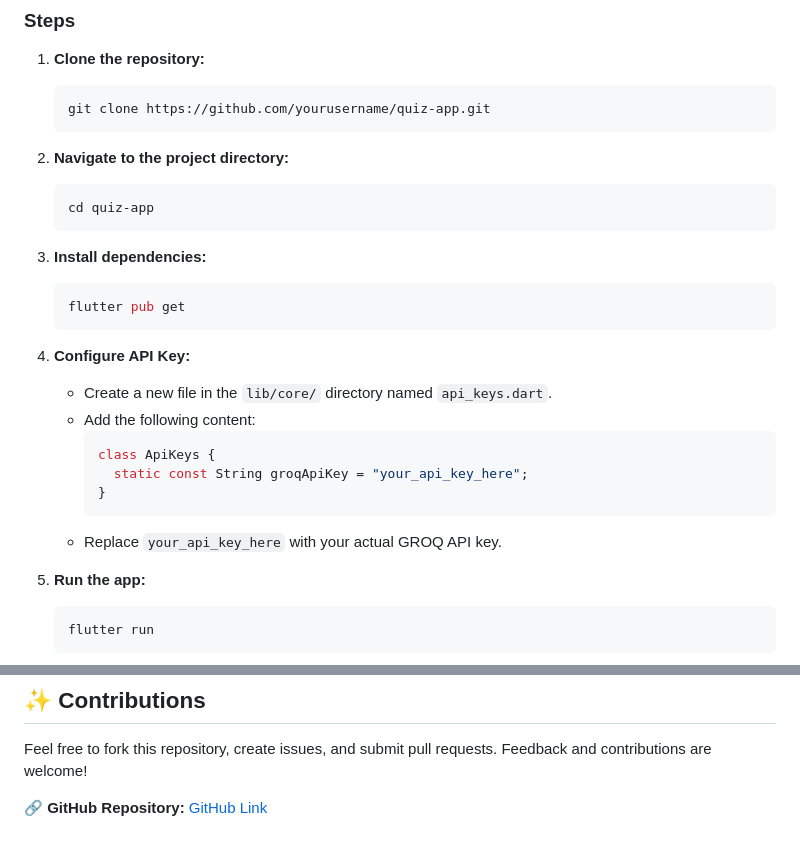
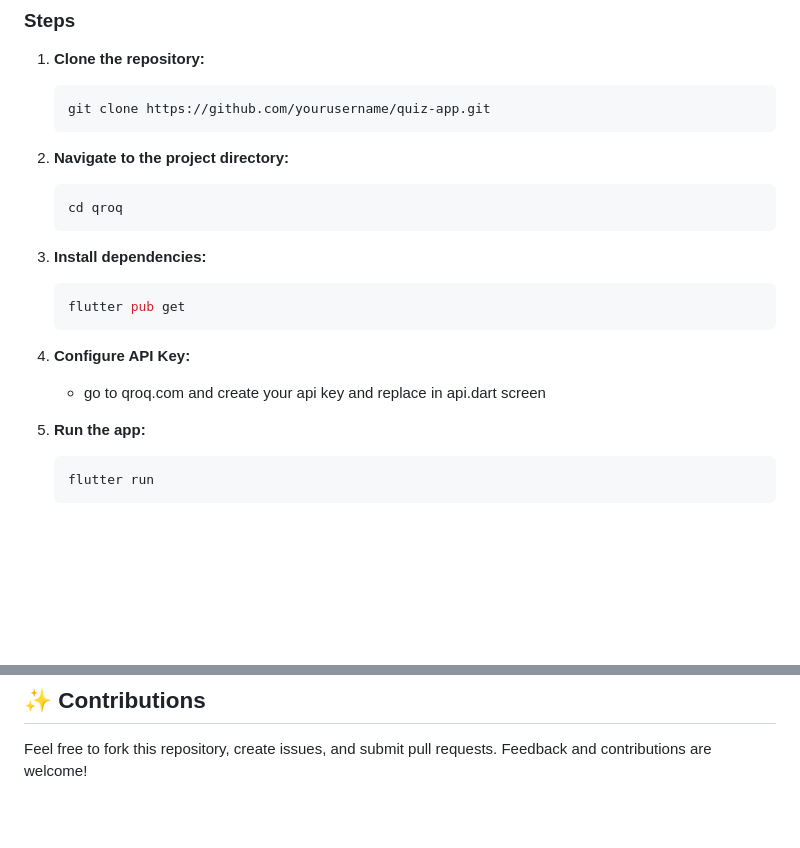
Before and after one commit to Ankitkat30/clipwise, a Markdown page: README.md, 2 parts joined by grey strips. Drawn GitHub-style; blank space fills up the shorter version.

````diff
--- a/README.md
+++ b/README.md
@@ -67,21 +67,14 @@ This is a mobile quiz application built using Flutter that dynamically generates
    ```
 2. **Navigate to the project directory:**
    ```sh
-   cd quiz-app
+   cd qroq
    ```
 3. **Install dependencies:**
    ```sh
    flutter pub get
    ```
 4. **Configure API Key:**
-   - Create a new file in the `lib/core/` directory named `api_keys.dart`.
-   - Add the following content:
-     ```dart
-     class ApiKeys {
-       static const String groqApiKey = "your_api_key_here";
-     }
-     ```
-   - Replace `your_api_key_here` with your actual GROQ API key.
+   - go to qroq.com and create your api key and replace in api.dart screen
 
 5. **Run the app:**
    ```sh
@@ -180,5 +173,3 @@ This project is licensed under the MIT License.
 
 ## ✨ Contributions
 Feel free to fork this repository, create issues, and submit pull requests. Feedback and contributions are welcome!
-
-🔗 **GitHub Repository:** [GitHub Link](https://github.com/yourusername/quiz-app)
````
